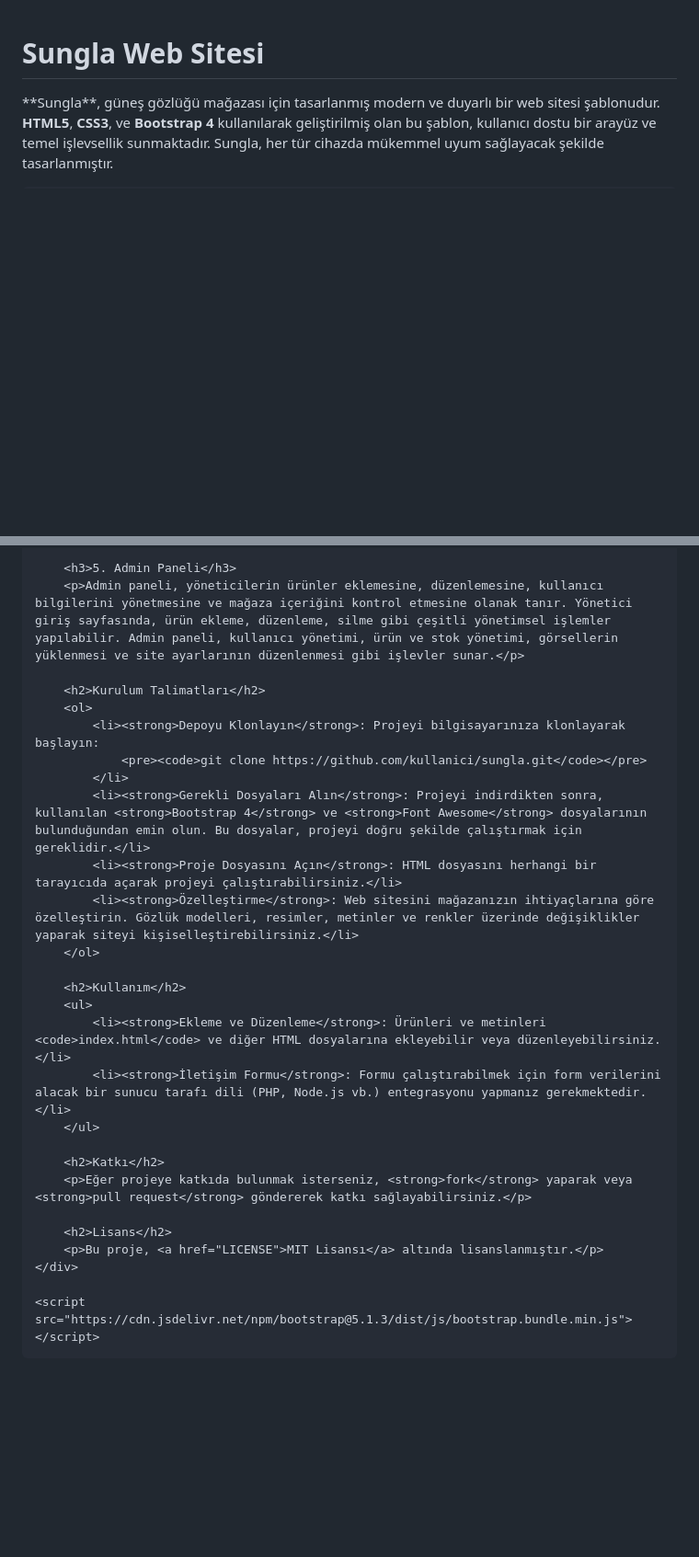
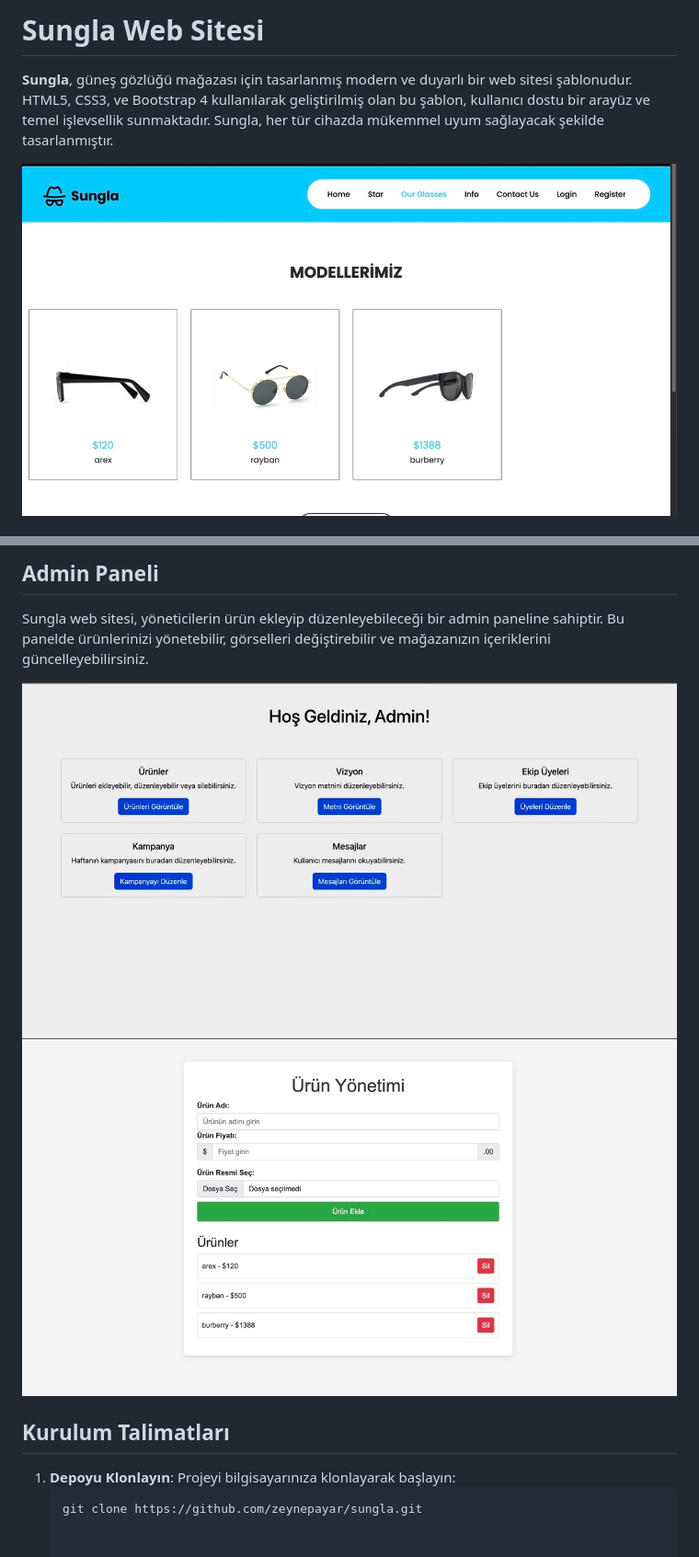
Before and after one commit to zeynepayar/webproje, a Markdown page: README.md, 2 parts joined by grey strips. Shown: that part at 92% size. Drawn GitHub-style; pictures changed too: images/foto1.jpeg (added), images/foto2.jpeg (added), images/foto3.jpeg (added); blank space fills up the shorter version.

````diff
--- a/README.md
+++ b/README.md
@@ -1,15 +1,6 @@
-<!DOCTYPE html>
-<html lang="tr">
+# Sungla Web Sitesi
 
-<head>
-    <meta charset="UTF-8">
-    <meta name="viewport" content="width=device-width, initial-scale=1.0">
-    <title>Sungla Web Sitesi</title>
-    <link href="https://cdn.jsdelivr.net/npm/bootstrap@5.1.3/dist/css/bootstrap.min.css" rel="stylesheet">
-</head>
+**Sungla**, güneş gözlüğü mağazası için tasarlanmış modern ve duyarlı bir web sitesi şablonudur. HTML5, CSS3, ve Bootstrap 4 kullanılarak geliştirilmiş olan bu şablon, kullanıcı dostu bir arayüz ve temel işlevsellik sunmaktadır. Sungla, her tür cihazda mükemmel uyum sağlayacak şekilde tasarlanmıştır.
 
-<body>
-    <div class="container my-5">
-        <h1 class="text-center">Sungla Web Sitesi</h1>
-        <p class="lead text-center">**Sungla**, güneş gözlüğü mağazası için tasarlanmış modern ve duyarlı bir web sitesi şablonudur. <strong>HTML5</strong>, <strong>CSS3</strong>, ve <strong>Bootstrap 4</strong> kullanılarak geliştirilmiş olan bu şablon, kullanıcı dostu bir arayüz ve temel işlevsellik sunmaktadır. Sungla, her tür cihazda mükemmel uyum sağlayacak şekilde tasarlanmıştır.</p>
+![Sungla Web Sitesi Tanıtım](images/foto1.jpeg)
 
@@ -46,31 +32,11 @@
 
-        <h3>5. Admin Paneli</h3>
-        <p>Admin paneli, yöneticilerin ürünler eklemesine, düzenlemesine, kullanıcı bilgilerini yönetmesine ve mağaza içeriğini kontrol etmesine olanak tanır. Yönetici giriş sayfasında, ürün ekleme, düzenleme, silme gibi çeşitli yönetimsel işlemler yapılabilir. Admin paneli, kullanıcı yönetimi, ürün ve stok yönetimi, görsellerin yüklenmesi ve site ayarlarının düzenlenmesi gibi işlevler sunar.</p>
+## Admin Paneli
+Sungla web sitesi, yöneticilerin ürün ekleyip düzenleyebileceği bir admin paneline sahiptir. Bu panelde ürünlerinizi yönetebilir, görselleri değiştirebilir ve mağazanızın içeriklerini güncelleyebilirsiniz.
 
-        <h2>Kurulum Talimatları</h2>
-        <ol>
-            <li><strong>Depoyu Klonlayın</strong>: Projeyi bilgisayarınıza klonlayarak başlayın:
-                <pre><code>git clone https://github.com/kullanici/sungla.git</code></pre>
-            </li>
-            <li><strong>Gerekli Dosyaları Alın</strong>: Projeyi indirdikten sonra, kullanılan <strong>Bootstrap 4</strong> ve <strong>Font Awesome</strong> dosyalarının bulunduğundan emin olun. Bu dosyalar, projeyi doğru şekilde çalıştırmak için gereklidir.</li>
-            <li><strong>Proje Dosyasını Açın</strong>: HTML dosyasını herhangi bir tarayıcıda açarak projeyi çalıştırabilirsiniz.</li>
-            <li><strong>Özelleştirme</strong>: Web sitesini mağazanızın ihtiyaçlarına göre özelleştirin. Gözlük modelleri, resimler, metinler ve renkler üzerinde değişiklikler yaparak siteyi kişiselleştirebilirsiniz.</li>
-        </ol>
+![Admin Paneli Görseli](images/foto2.jpeg)
+![Admin Paneli Arayüzü](images/foto3.jpeg)
 
-        <h2>Kullanım</h2>
-        <ul>
-            <li><strong>Ekleme ve Düzenleme</strong>: Ürünleri ve metinleri <code>index.html</code> ve diğer HTML dosyalarına ekleyebilir veya düzenleyebilirsiniz.</li>
-            <li><strong>İletişim Formu</strong>: Formu çalıştırabilmek için form verilerini alacak bir sunucu tarafı dili (PHP, Node.js vb.) entegrasyonu yapmanız gerekmektedir.</li>
-        </ul>
-
-        <h2>Katkı</h2>
-        <p>Eğer projeye katkıda bulunmak isterseniz, <strong>fork</strong> yaparak veya <strong>pull request</strong> göndererek katkı sağlayabilirsiniz.</p>
-
-        <h2>Lisans</h2>
-        <p>Bu proje, <a href="LICENSE">MIT Lisansı</a> altında lisanslanmıştır.</p>
-    </div>
-
-    <script src="https://cdn.jsdelivr.net/npm/bootstrap@5.1.3/dist/js/bootstrap.bundle.min.js"></script>
-</body>
-
-</html>
+## Kurulum Talimatları
+1. **Depoyu Klonlayın**: Projeyi bilgisayarınıza klonlayarak başlayın:
+   ```bash
+   git clone https://github.com/zeynepayar/sungla.git
````
Also changed, not shown: other parts of README.md (+20 -25 lines).
